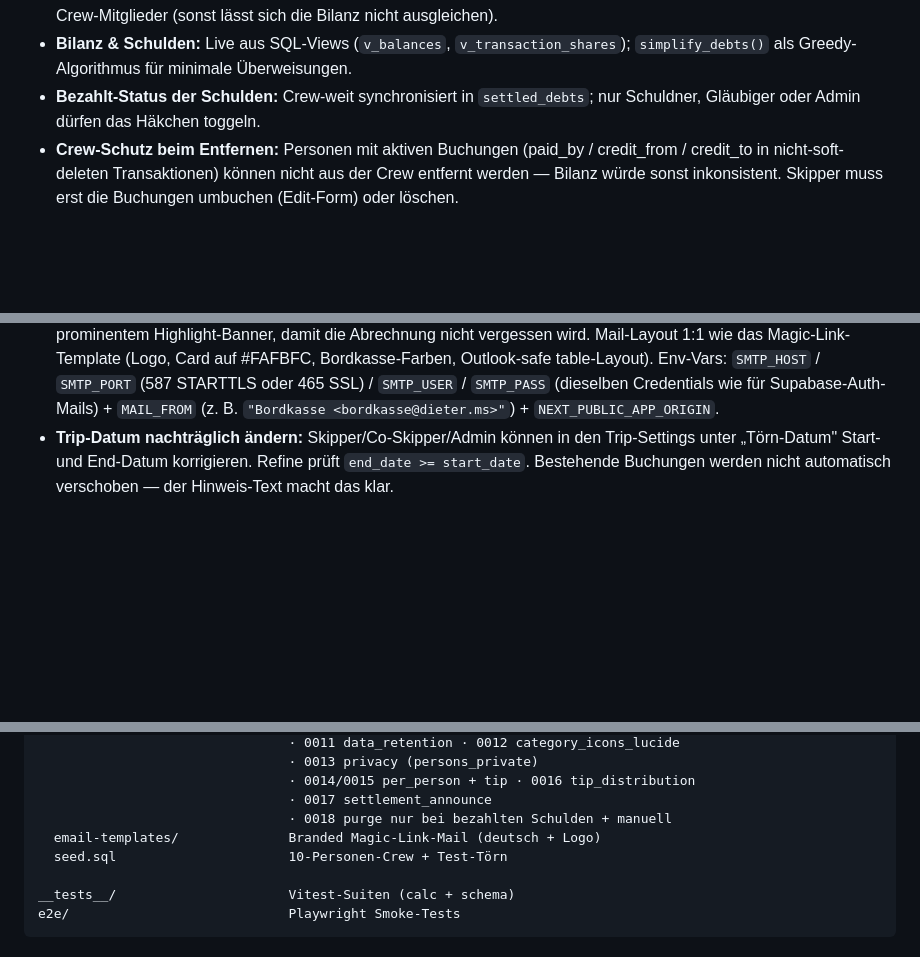
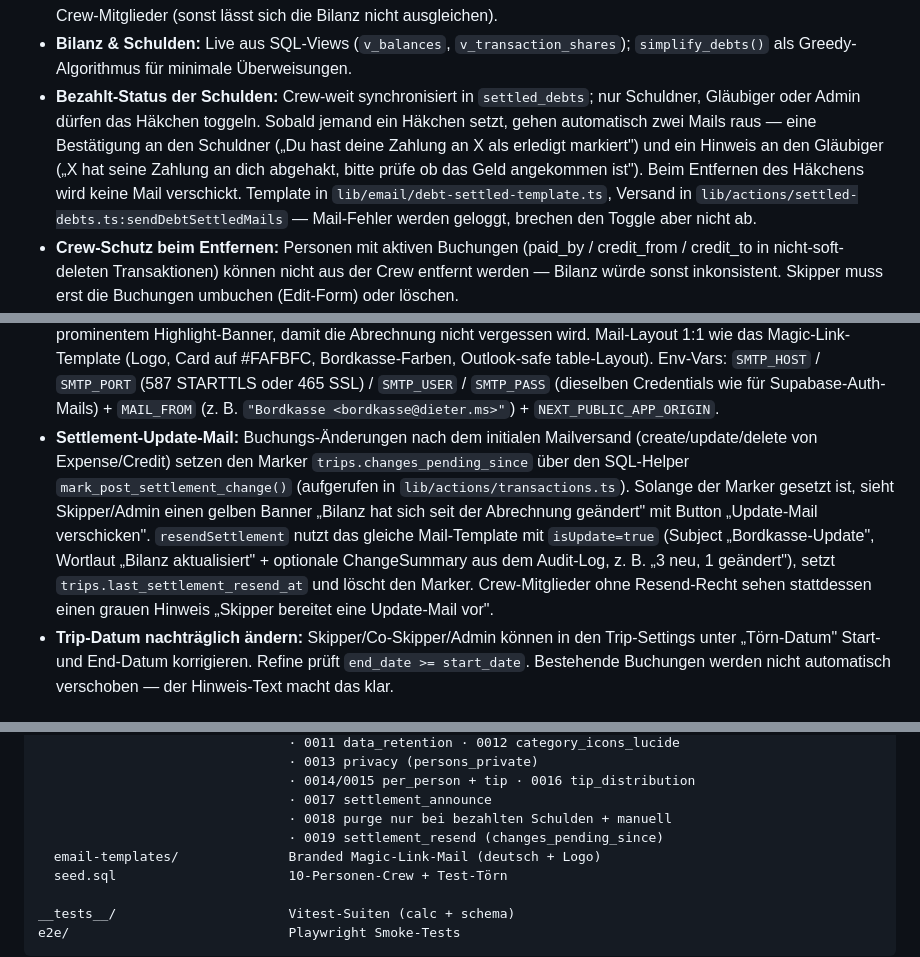
Before and after one commit to Jannik96D/bordkasse-public, a Markdown page: webapp/README.md, 3 parts joined by grey strips. GitHub-like rendering; blank space fills up the shorter version.

```diff
--- a/webapp/README.md
+++ b/webapp/README.md
@@ -24,7 +24,7 @@ Next.js 16 + Supabase Web-App-Variante der Bordkasse. Spec: [`../docs/web-app-sp
   - **Settings sind für alle Crew-Mitglieder sichtbar** (read-only). Crew kann die Liste der Mitglieder und Kategorien einsehen; Edit-Buttons sind nur für Skipper/Admin aktiv.
 - **Gutschriften:** direkt oder „An Alle" — ausschließlich von Skippern/Admins erfassbar. „An Alle" verlangt mindestens 2 Crew-Mitglieder (sonst lässt sich die Bilanz nicht ausgleichen).
 - **Bilanz & Schulden:** Live aus SQL-Views (`v_balances`, `v_transaction_shares`); `simplify_debts()` als Greedy-Algorithmus für minimale Überweisungen.
-- **Bezahlt-Status der Schulden:** Crew-weit synchronisiert in `settled_debts`; nur Schuldner, Gläubiger oder Admin dürfen das Häkchen toggeln.
+- **Bezahlt-Status der Schulden:** Crew-weit synchronisiert in `settled_debts`; nur Schuldner, Gläubiger oder Admin dürfen das Häkchen toggeln. Sobald jemand ein Häkchen setzt, gehen automatisch zwei Mails raus — eine Bestätigung an den Schuldner („Du hast deine Zahlung an X als erledigt markiert") und ein Hinweis an den Gläubiger („X hat seine Zahlung an dich abgehakt, bitte prüfe ob das Geld angekommen ist"). Beim Entfernen des Häkchens wird keine Mail verschickt. Template in `lib/email/debt-settled-template.ts`, Versand in `lib/actions/settled-debts.ts:sendDebtSettledMails` — Mail-Fehler werden geloggt, brechen den Toggle aber nicht ab.
 - **Crew-Schutz beim Entfernen:** Personen mit aktiven Buchungen (paid_by / credit_from / credit_to in nicht-soft-deleten Transaktionen) können nicht aus der Crew entfernt werden — Bilanz würde sonst inkonsistent. Skipper muss erst die Buchungen umbuchen (Edit-Form) oder löschen.
 - **Kategorien:** pro Trip mit lucide-react-Icon (kuratierte 23-Icon-Whitelist in `lib/categories/icons.ts`). Marineblau-monochrome Strich-Icons im Bottom-Nav-Stil; Picker im Settings-Tab. Default-Liste bei neu angelegten Trips: Lebensmittel, Restaurant, Hafen / Liegeplatz, Aktivitäten, Ausrüstung, Sprit, Yacht, Versicherung, Kaution, Sonstiges (jeweils mit passendem Icon — Map in `DEFAULT_NAME_ICON`).
 - **Statistik:** Live-Aggregation pro Trip nach Kategorie + Tag. Tap auf eine Kategorie öffnet die Buchungs-Liste mit dem Kategorie-Namen als Such-Vorbelegung (Drilldown via `?q=…`-Param). Bleibt nach DSGVO-Purge anonymisiert in `trip_statistics` erhalten.
@@ -36,6 +36,7 @@ Next.js 16 + Supabase Web-App-Variante der Bordkasse. Spec: [`../docs/web-app-sp
 - **Security-Header:** HSTS, X-Frame-Options, X-Content-Type-Options, Referrer-Policy, Permissions-Policy, CSP — gesetzt in [`next.config.ts`](next.config.ts).
 - **Crawler-Schutz:** `robots.txt` + `<meta name="robots" content="noindex,nofollow">`.
 - **Settlement-Workflow:** Ab dem letzten Törn-Tag sieht der Skipper in der Trip-Übersicht + Schulden-Seite einen Banner „Törn vorbei — Abrechnung verschicken?". Klick auf den Button (`announceSettlement`) berechnet aktuelle Bilanz + simplified-debts, schickt jedem Crew-Mitglied mit hinterlegter Email eine personalisierte HTML-Mail (Saldo + konkrete Zahlungsanweisungen + Link auf die Schulden-Seite zum direkten Abhaken, via SMTP/nodemailer), setzt `trips.settlement_announced_at`. Erst danach sind die Bezahlt-Häkchen in der Schulden-Ansicht freigeschaltet — vorher sehen Crew-Mitglieder einen Hinweis „Skipper schließt die Bordkasse gerade ab". Bei nachträglicher Bearbeitung/Löschung einer Kaution-Buchung leitet die App den Skipper automatisch zur Trip-Übersicht mit prominentem Highlight-Banner, damit die Abrechnung nicht vergessen wird. Mail-Layout 1:1 wie das Magic-Link-Template (Logo, Card auf #FAFBFC, Bordkasse-Farben, Outlook-safe table-Layout). Env-Vars: `SMTP_HOST` / `SMTP_PORT` (587 STARTTLS oder 465 SSL) / `SMTP_USER` / `SMTP_PASS` (dieselben Credentials wie für Supabase-Auth-Mails) + `MAIL_FROM` (z. B. `"Bordkasse <bordkasse@dieter.ms>"`) + `NEXT_PUBLIC_APP_ORIGIN`.
+- **Settlement-Update-Mail:** Buchungs-Änderungen nach dem initialen Mailversand (create/update/delete von Expense/Credit) setzen den Marker `trips.changes_pending_since` über den SQL-Helper `mark_post_settlement_change()` (aufgerufen in `lib/actions/transactions.ts`). Solange der Marker gesetzt ist, sieht Skipper/Admin einen gelben Banner „Bilanz hat sich seit der Abrechnung geändert" mit Button „Update-Mail verschicken". `resendSettlement` nutzt das gleiche Mail-Template mit `isUpdate=true` (Subject „Bordkasse-Update", Wortlaut „Bilanz aktualisiert" + optionale ChangeSummary aus dem Audit-Log, z. B. „3 neu, 1 geändert"), setzt `trips.last_settlement_resend_at` und löscht den Marker. Crew-Mitglieder ohne Resend-Recht sehen stattdessen einen grauen Hinweis „Skipper bereitet eine Update-Mail vor".
 - **Trip-Datum nachträglich ändern:** Skipper/Co-Skipper/Admin können in den Trip-Settings unter „Törn-Datum" Start- und End-Datum korrigieren. Refine prüft `end_date >= start_date`. Bestehende Buchungen werden nicht automatisch verschoben — der Hinweis-Text macht das klar.
 
 ## Lokales Setup
@@ -149,6 +150,7 @@ supabase/
                                 · 0014/0015 per_person + tip · 0016 tip_distribution
                                 · 0017 settlement_announce
                                 · 0018 purge nur bei bezahlten Schulden + manuell
+                                · 0019 settlement_resend (changes_pending_since)
   email-templates/              Branded Magic-Link-Mail (deutsch + Logo)
   seed.sql                      10-Personen-Crew + Test-Törn
 
```
Also changed, not shown: CLAUDE.md (+2 -1 lines).
